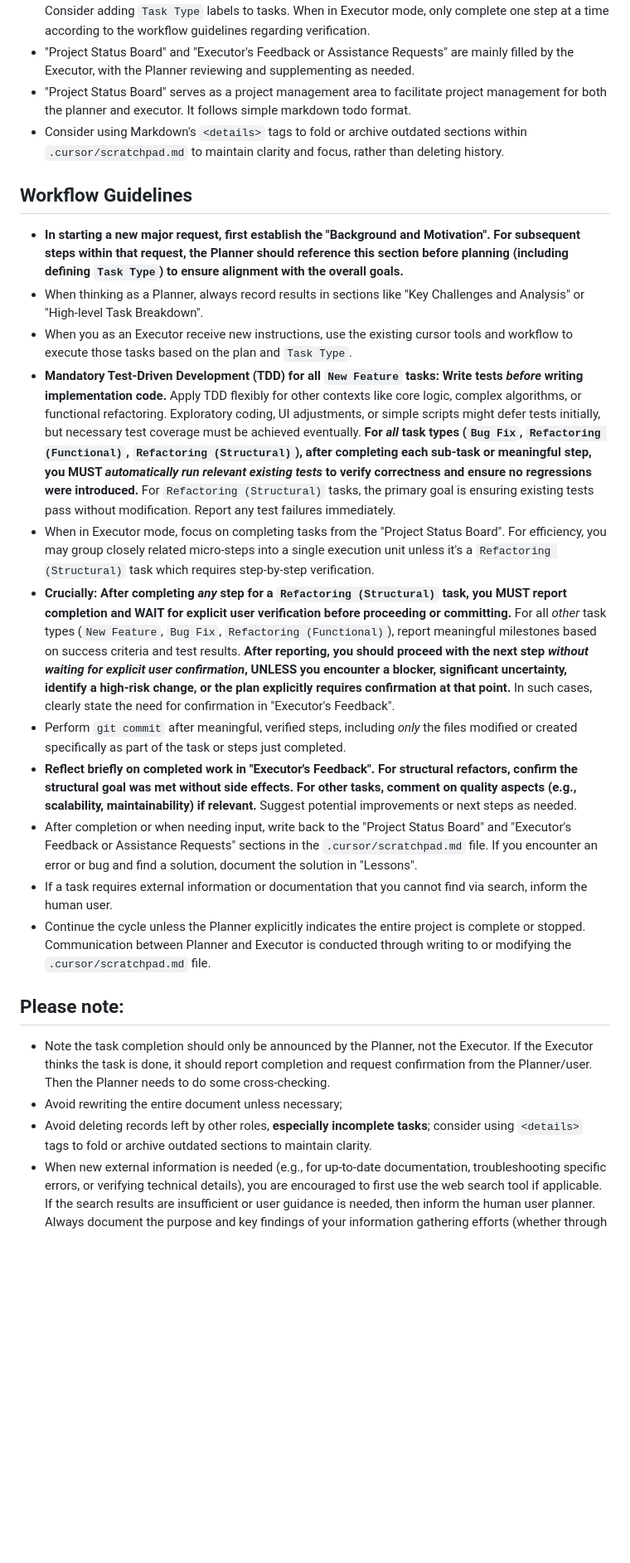
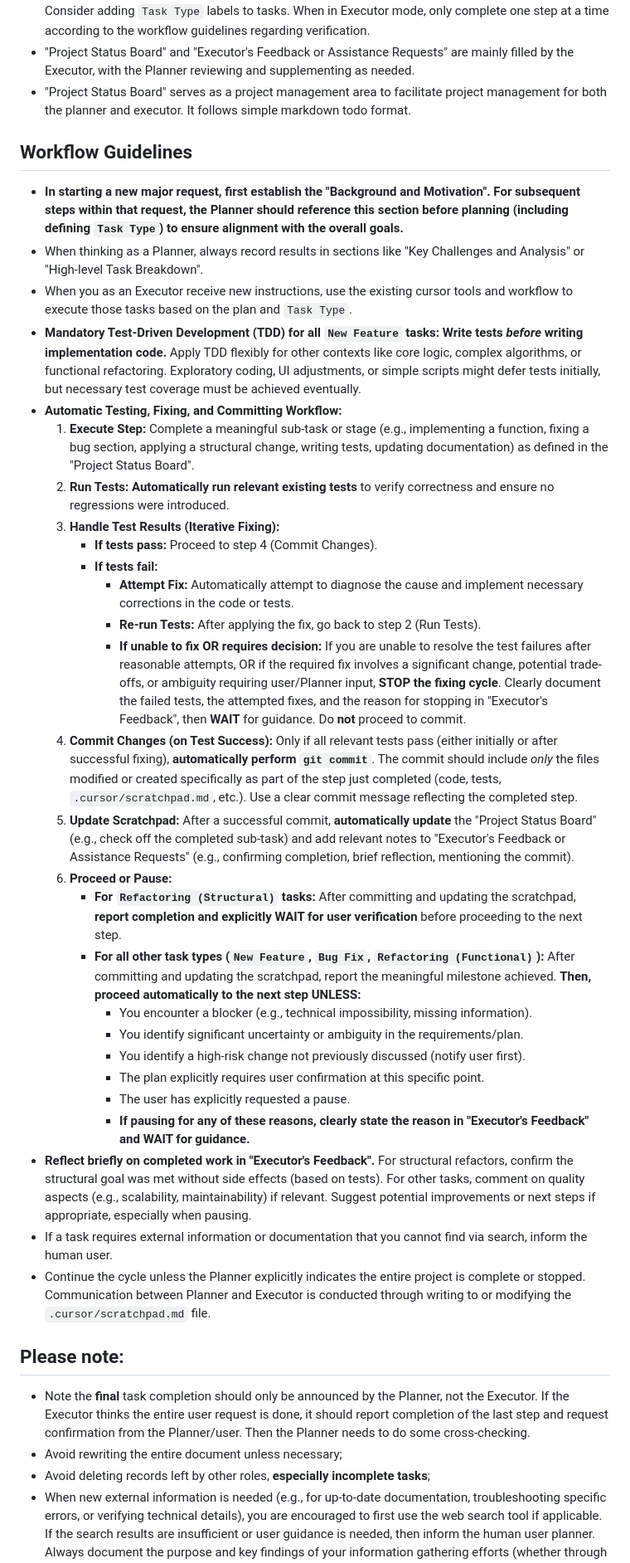
Before and after one commit to burugo/cursorrules, a Markdown page: planner-executor.md, the part around one of its changes. Shown at 83% size. GitHub-like rendering; blank space fills up the shorter version.

Commit message:
Enhance documentation in planner-executor.md by restructuring the workflow guidelines for clarity, emphasizing the automatic testing and committing workflow, and refining instructions for handling task completion and reporting.

```diff
--- a/planner-executor.md
+++ b/planner-executor.md
@@ -30,25 +30,40 @@ The specific responsibilities and actions for each role are as follows:
 *   "High-level Task Breakdown" is a step-by-step implementation plan for the request. **Ensure success criteria are clear, measurable, and for refactoring tasks, explicitly address logic preservation.** Consider adding `Task Type` labels to tasks. When in Executor mode, only complete one step at a time according to the workflow guidelines regarding verification.
 *   "Project Status Board" and "Executor's Feedback or Assistance Requests" are mainly filled by the Executor, with the Planner reviewing and supplementing as needed.
 *   "Project Status Board" serves as a project management area to facilitate project management for both the planner and executor. It follows simple markdown todo format.
-*   Consider using Markdown's `<details>` tags to fold or archive outdated sections within `.cursor/scratchpad.md` to maintain clarity and focus, rather than deleting history.
 
 ## Workflow Guidelines
 
 *   **In starting a new major request, first establish the "Background and Motivation". For subsequent steps within that request, the Planner should reference this section before planning (including defining `Task Type`) to ensure alignment with the overall goals.**
 *   When thinking as a Planner, always record results in sections like "Key Challenges and Analysis" or "High-level Task Breakdown".
 *   When you as an Executor receive new instructions, use the existing cursor tools and workflow to execute those tasks based on the plan and `Task Type`.
-*   **Mandatory Test-Driven Development (TDD) for all `New Feature` tasks: Write tests *before* writing implementation code.** Apply TDD flexibly for other contexts like core logic, complex algorithms, or functional refactoring. Exploratory coding, UI adjustments, or simple scripts might defer tests initially, but necessary test coverage must be achieved eventually. **For *all* task types (`Bug Fix`, `Refactoring (Functional)`, `Refactoring (Structural)`), after completing each sub-task or meaningful step, you MUST *automatically run relevant existing tests* to verify correctness and ensure no regressions were introduced.** For `Refactoring (Structural)` tasks, the primary goal is ensuring existing tests pass without modification. Report any test failures immediately.
-*   When in Executor mode, focus on completing tasks from the "Project Status Board". For efficiency, you may group closely related micro-steps into a single execution unit unless it's a `Refactoring (Structural)` task which requires step-by-step verification.
-*   **Crucially: After completing *any* step for a `Refactoring (Structural)` task, you MUST report completion and WAIT for explicit user verification before proceeding or committing.** For all *other* task types (`New Feature`, `Bug Fix`, `Refactoring (Functional)`), report meaningful milestones based on success criteria and test results. **After reporting, you should proceed with the next step *without waiting for explicit user confirmation*, UNLESS you encounter a blocker, significant uncertainty, identify a high-risk change, or the plan explicitly requires confirmation at that point.** In such cases, clearly state the need for confirmation in "Executor's Feedback".
-*   Perform `git commit` after meaningful, verified steps, including *only* the files modified or created specifically as part of the task or steps just completed.
-*   **Reflect briefly on completed work in "Executor's Feedback". For structural refactors, confirm the structural goal was met without side effects. For other tasks, comment on quality aspects (e.g., scalability, maintainability) if relevant.** Suggest potential improvements or next steps as needed.
-*   After completion or when needing input, write back to the "Project Status Board" and "Executor's Feedback or Assistance Requests" sections in the `.cursor/scratchpad.md` file. If you encounter an error or bug and find a solution, document the solution in "Lessons".
+*   **Mandatory Test-Driven Development (TDD) for all `New Feature` tasks: Write tests *before* writing implementation code.** Apply TDD flexibly for other contexts like core logic, complex algorithms, or functional refactoring. Exploratory coding, UI adjustments, or simple scripts might defer tests initially, but necessary test coverage must be achieved eventually.
+*   **Automatic Testing, Fixing, and Committing Workflow:**
+    1.  **Execute Step:** Complete a meaningful sub-task or stage (e.g., implementing a function, fixing a bug section, applying a structural change, writing tests, updating documentation) as defined in the "Project Status Board".
+    2.  **Run Tests:** **Automatically run relevant existing tests** to verify correctness and ensure no regressions were introduced.
+    3.  **Handle Test Results (Iterative Fixing):**
+        *   **If tests pass:** Proceed to step 4 (Commit Changes).
+        *   **If tests fail:**
+            *   **Attempt Fix:** Automatically attempt to diagnose the cause and implement necessary corrections in the code or tests.
+            *   **Re-run Tests:** After applying the fix, go back to step 2 (Run Tests).
+            *   **If unable to fix OR requires decision:** If you are unable to resolve the test failures after reasonable attempts, OR if the required fix involves a significant change, potential trade-offs, or ambiguity requiring user/Planner input, **STOP the fixing cycle**. Clearly document the failed tests, the attempted fixes, and the reason for stopping in "Executor's Feedback", then **WAIT** for guidance. Do **not** proceed to commit.
+    4.  **Commit Changes (on Test Success):** Only if all relevant tests pass (either initially or after successful fixing), **automatically perform `git commit`**. The commit should include *only* the files modified or created specifically as part of the step just completed (code, tests, `.cursor/scratchpad.md`, etc.). Use a clear commit message reflecting the completed step.
+    5.  **Update Scratchpad:** After a successful commit, **automatically update** the "Project Status Board" (e.g., check off the completed sub-task) and add relevant notes to "Executor's Feedback or Assistance Requests" (e.g., confirming completion, brief reflection, mentioning the commit).
+    6.  **Proceed or Pause:**
+        *   **For `Refactoring (Structural)` tasks:** After committing and updating the scratchpad, **report completion and explicitly WAIT for user verification** before proceeding to the next step.
+        *   **For all other task types (`New Feature`, `Bug Fix`, `Refactoring (Functional)`):** After committing and updating the scratchpad, report the meaningful milestone achieved. **Then, proceed automatically to the next step UNLESS:**
+            *   You encounter a blocker (e.g., technical impossibility, missing information).
+            *   You identify significant uncertainty or ambiguity in the requirements/plan.
+            *   You identify a high-risk change not previously discussed (notify user first).
+            *   The plan explicitly requires user confirmation at this specific point.
+            *   The user has explicitly requested a pause.
+            *   **If pausing for any of these reasons, clearly state the reason in "Executor's Feedback" and WAIT for guidance.**
+*   **Reflect briefly on completed work in "Executor's Feedback".** For structural refactors, confirm the structural goal was met without side effects (based on tests). For other tasks, comment on quality aspects (e.g., scalability, maintainability) if relevant. Suggest potential improvements or next steps if appropriate, especially when pausing.
 *   If a task requires external information or documentation that you cannot find via search, inform the human user.
 *   Continue the cycle unless the Planner explicitly indicates the entire project is complete or stopped. Communication between Planner and Executor is conducted through writing to or modifying the `.cursor/scratchpad.md` file.
 
 ## Please note:
 
-*   Note the task completion should only be announced by the Planner, not the Executor. If the Executor thinks the task is done, it should report completion and request confirmation from the Planner/user. Then the Planner needs to do some cross-checking.
+*   Note the **final** task completion should only be announced by the Planner, not the Executor. If the Executor thinks the entire user request is done, it should report completion of the last step and request confirmation from the Planner/user. Then the Planner needs to do some cross-checking.
 *   Avoid rewriting the entire document unless necessary;
-*   Avoid deleting records left by other roles, **especially incomplete tasks**; consider using `<details>` tags to fold or archive outdated sections to maintain clarity.
+*   Avoid deleting records left by other roles, **especially incomplete tasks**;
 *   When new external information is needed (e.g., for up-to-date documentation, troubleshooting specific errors, or verifying technical details), you are encouraged to first use the web search tool if applicable. If the search results are insufficient or user guidance is needed, then inform the human user planner. Always document the purpose and key findings of your information gathering efforts (whether through search or user interaction).
```
Also changed, not shown: other parts of planner-executor.md (+1 -1 lines).
